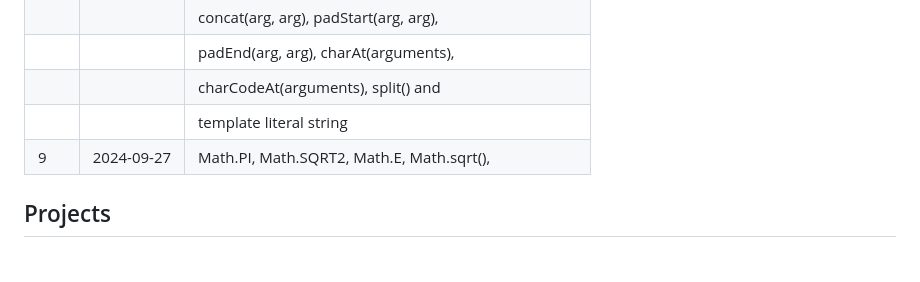
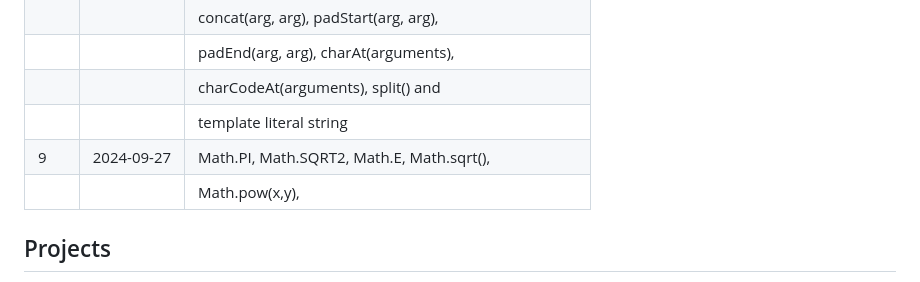
Before and after one commit to Sanjeev98singh/100-Days-Of-Javascript, a Markdown page: README.md, the part around the change. Rendered like a GitHub page.

```diff
--- a/README.md
+++ b/README.md
@@ -45,6 +45,7 @@ This repository is a personal challenge to improve my JavaScript skills by codin
 |     |            | charCodeAt(arguments), split() and               |
 |     |            | template literal string                          |
 | 9   | 2024-09-27 | Math.PI, Math.SQRT2, Math.E, Math.sqrt(),        |
+|     |            | Math.pow(x,y),
 ## Projects
 
 1. **Project Name**: Description of the project and key features.
```
